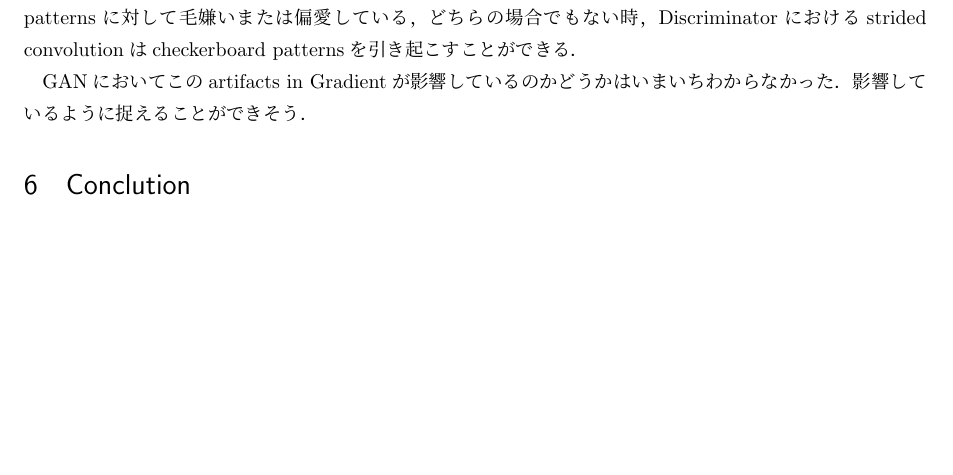
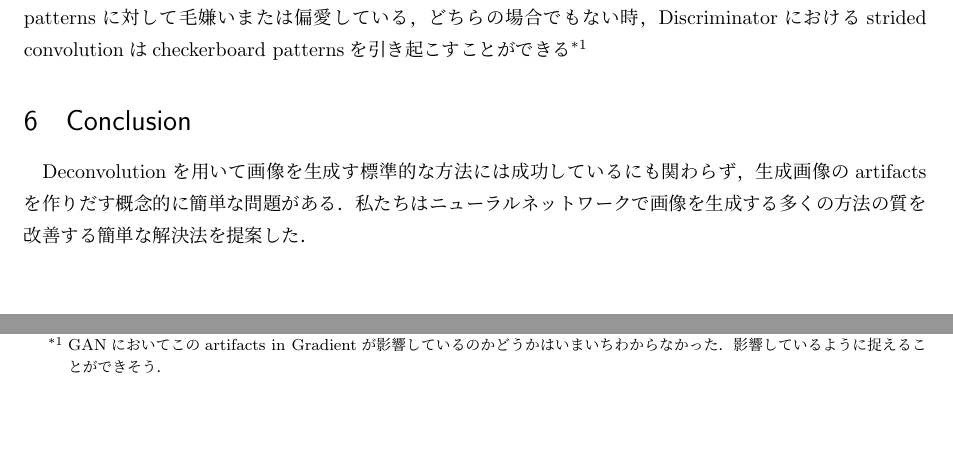
Before and after one commit to haru-256/papers, a LaTeX document (Deconvolution_and_Checkerboard_Artifacts.tex): part of page 3 of 4 before the commit and two parts of page 3 of 4 after it, the two joined at a grey line, cut so that both start at the same text, the shorter picture padded with empty space. Compiled offline with upLaTeX and dvipdfmx.

Commit message:
add Conclusion

```diff
--- a/Deconvolution_and_Checkerboard_Artifacts.tex
+++ b/Deconvolution_and_Checkerboard_Artifacts.tex
@@ -82,11 +82,11 @@
     checkerboard patternsを引き起こすことができてしまう．
 
     私たちはいくつかのケースでcheckerboard patternsが起こるのを発見した．Generatorがcheckerboard patternsに対して
-    毛嫌いまたは偏愛している，どちらの場合でもない時，Discriminatorにおけるstrided convolutionはcheckerboard patternsを引き起こすことができる．
+    毛嫌いまたは偏愛している，どちらの場合でもない時，Discriminatorにおけるstrided convolutionはcheckerboard patternsを引き起こすことができる\footnote{GANにおいてこのartifacts in Gradientが影響しているのかどうかはいまいちわからなかった．影響しているように捉えることができそう．}
 
-    GANにおいてこのartifacts in Gradientが影響しているのかどうかはいまいちわからなかった．影響しているように捉えることができそう．
-
-    \section{Conclution}
+    \section{Conclusion}
+    Deconvolutionを用いて画像を生成す標準的な方法には成功しているにも関わらず，生成画像のartifactsを作りだす概念的に簡単な問題がある．
+    私たちはニューラルネットワークで画像を生成する多くの方法の質を改善する簡単な解決法を提案した．
 
     % 参考文献
     \newpage
```
Also changed, not shown: Deconvolution_and_Checkerboard_Artifacts.pdf.
